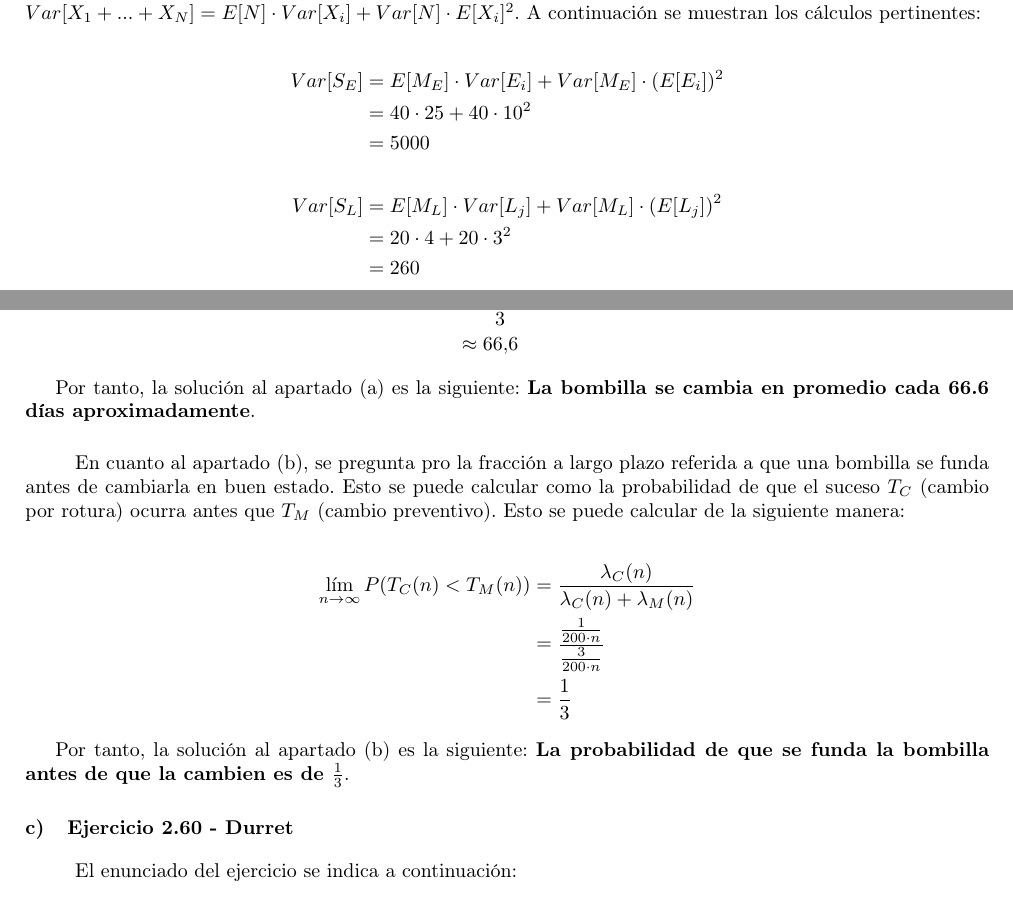
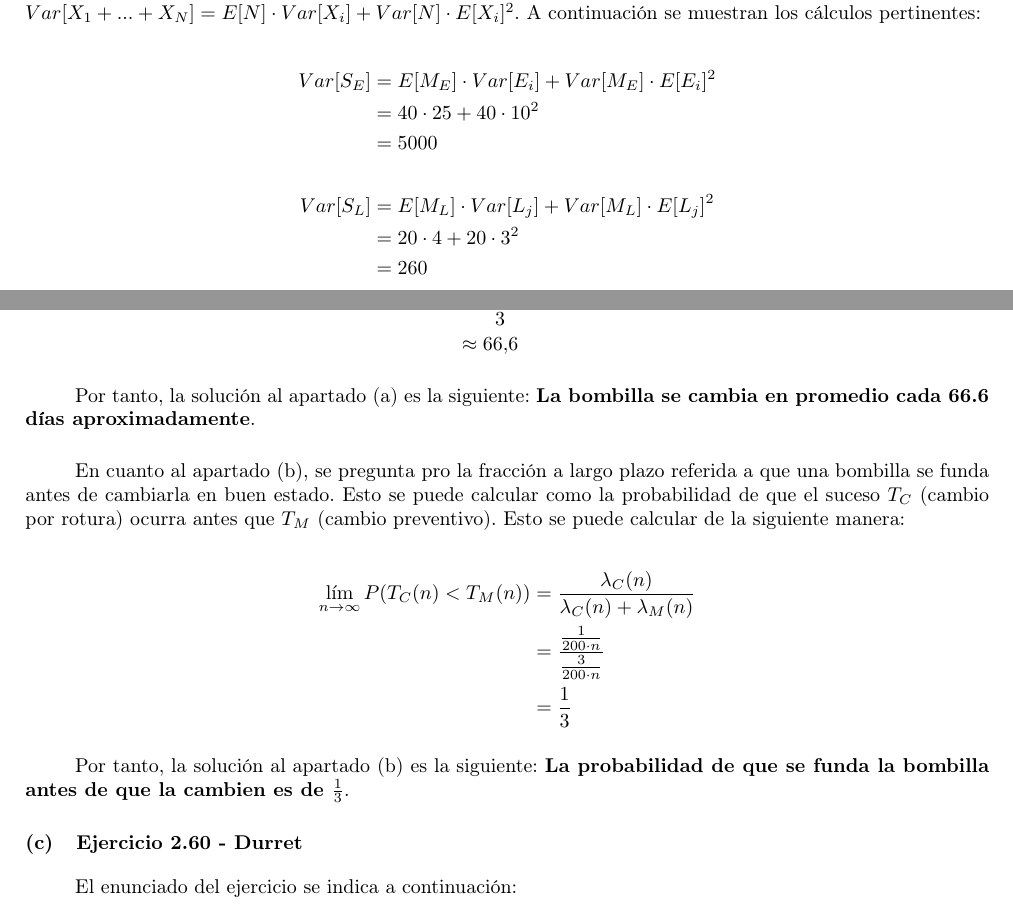
Before and after one commit to garciparedes/stochastic-processes-poisson, a LaTeX document (document.tex): two parts of pages 2 and 3 of 4, joined at a grey line, cut so that both start at the same text. Compiled offline with pdfLaTeX.

Commit message:
Minor improvements on document formatting.

```diff
--- a/document.tex
+++ b/document.tex
@@ -177,6 +177,7 @@
     &\approx 66. 6
   \end{align*}
 
+  \paragraph{}
   Por tanto, la solución al apartado (a) es la siguiente: \textbf{La bombilla se cambia en promedio cada 66.6 días aproximadamente}.
 
   \paragraph{}
@@ -189,7 +190,8 @@
     &= \frac{1}{3}
   \end{align*}
 
-    Por tanto, la solución al apartado (b) es la siguiente: \textbf{La probabilidad de que se funda la bombilla antes de que la cambien es de $\frac{1}{3}$}.
+  \paragraph{}
+  Por tanto, la solución al apartado (b) es la siguiente: \textbf{La probabilidad de que se funda la bombilla antes de que la cambien es de $\frac{1}{3}$}.
 
 
   \section{Ejercicio 2.60 - Durret}
```
Also changed, not shown: document.pdf, document.tex (8 more changed lines).
